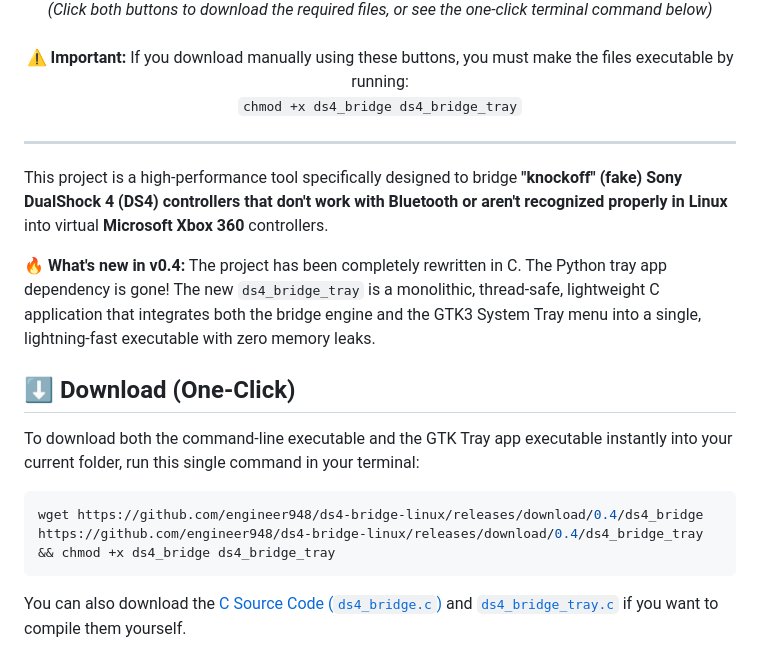
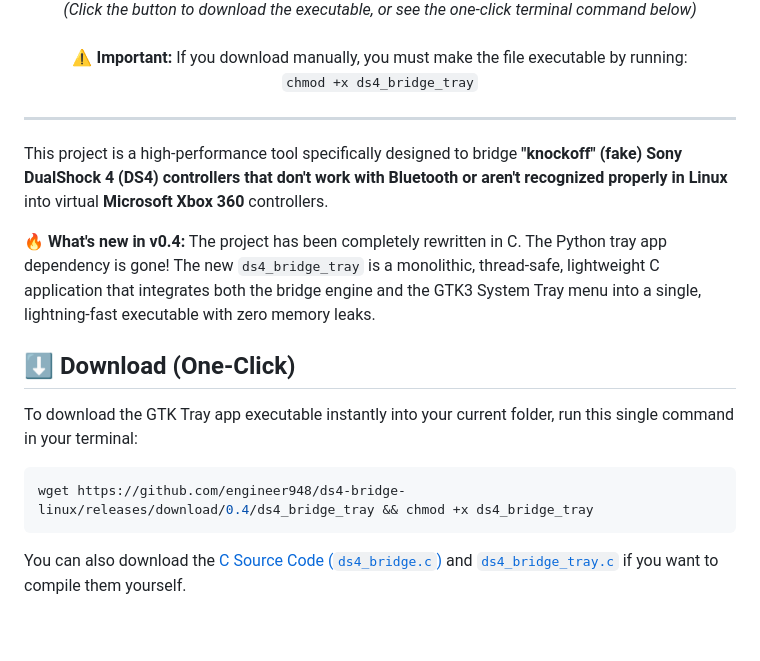
Before and after one commit to engineer948/ds4-bridge-linux, a Markdown page: README.md, the part around one of its changes. GitHub-like rendering; blank space fills up the shorter version.

````diff
--- a/README.md
+++ b/README.md
@@ -8,10 +5,10 @@
     <img src="https://img.shields.io/badge/Download-Tray_App_Executable-blue?style=for-the-badge&logo=c" alt="Download Tray App Executable" />
   </a>
   <br>
-  <em>(Click both buttons to download the required files, or see the one-click terminal command below)</em>
+  <em>(Click the button to download the executable, or see the one-click terminal command below)</em>
   <br><br>
-  <b>⚠️ Important:</b> If you download manually using these buttons, you must make the files executable by running:<br>
-  <code>chmod +x ds4_bridge ds4_bridge_tray</code>
+  <b>⚠️ Important:</b> If you download manually, you must make the file executable by running:<br>
+  <code>chmod +x ds4_bridge_tray</code>
 </div>
 
 ---
@@ -22,10 +19,10 @@ This project is a high-performance tool specifically designed to bridge **"knock
 
 ## ⬇️ Download (One-Click)
 
-To download both the command-line executable and the GTK Tray app executable instantly into your current folder, run this single command in your terminal:
+To download the GTK Tray app executable instantly into your current folder, run this single command in your terminal:
 
 ```bash
-wget https://github.com/engineer948/ds4-bridge-linux/releases/download/0.4/ds4_bridge https://github.com/engineer948/ds4-bridge-linux/releases/download/0.4/ds4_bridge_tray && chmod +x ds4_bridge ds4_bridge_tray
+wget https://github.com/engineer948/ds4-bridge-linux/releases/download/0.4/ds4_bridge_tray && chmod +x ds4_bridge_tray
 ```
 
 You can also download the [C Source Code (`ds4_bridge.c`)](https://github.com/engineer948/ds4-bridge-linux/raw/main/ds4_bridge.c) and [`ds4_bridge_tray.c`](https://github.com/engineer948/ds4-bridge-linux/raw/main/ds4_bridge_tray.c) if you want to compile them yourself.
````
Also changed, not shown: other parts of README.md (+0 -3 lines).
